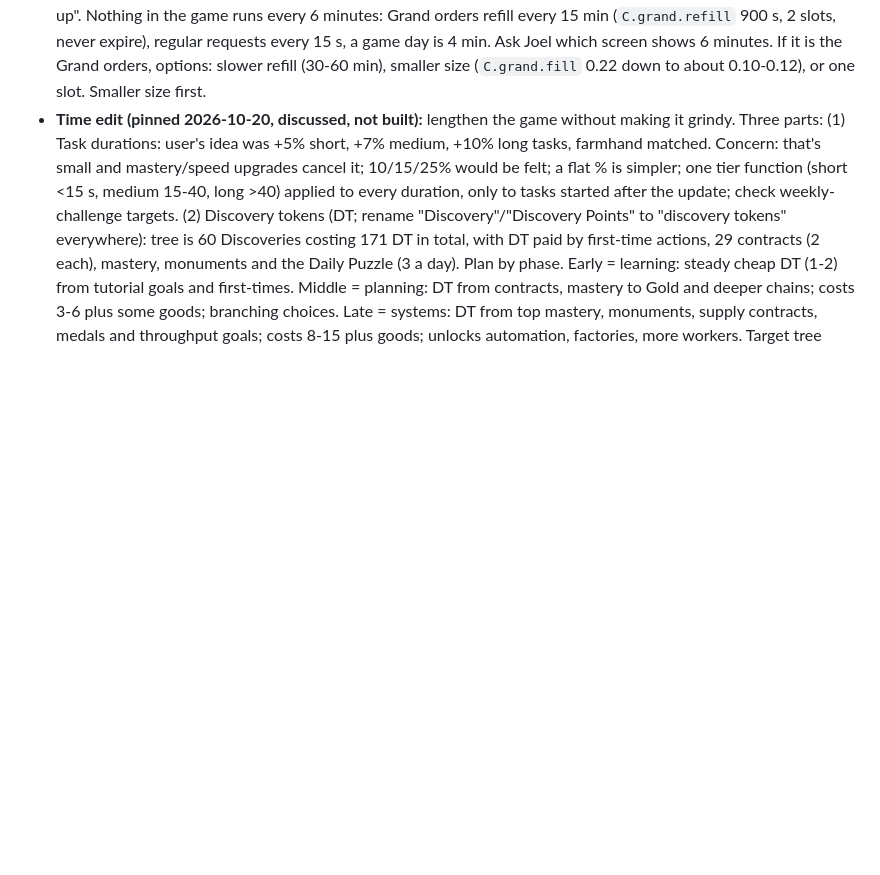
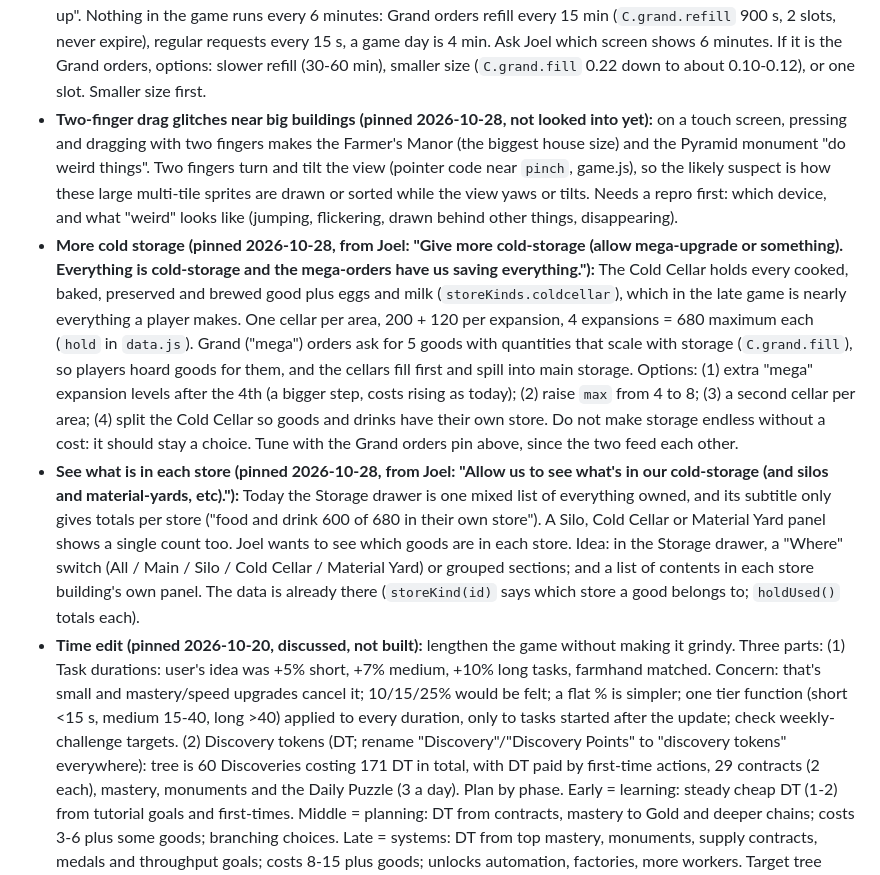
Before and after one commit to ZCGrimshaw/harvestwork, a Markdown page: ROADMAP.md, the part around the change. Drawn GitHub-style; blank space fills up the shorter version.

Commit message:
ROADMAP: pin two-finger drag glitch, more cold storage, store contents view
Co-Authored-By: Claude Sonnet 5.5 <noreply@anthropic.com>
Claude-Session: https://claude.ai/code/session_011VupJZHZLkrduEHXUjvpDf

```diff
--- a/ROADMAP.md
+++ b/ROADMAP.md
@@ -100,6 +100,22 @@ Not built yet; picked up when we choose to.
   game runs every 6 minutes: Grand orders refill every 15 min (`C.grand.refill` 900 s, 2 slots, never expire), regular requests every
   15 s, a game day is 4 min. Ask Joel which screen shows 6 minutes. If it is the Grand orders, options: slower refill (30-60 min),
   smaller size (`C.grand.fill` 0.22 down to about 0.10-0.12), or one slot. Smaller size first.
+- **Two-finger drag glitches near big buildings (pinned 2026-10-28, not looked into yet):** on a touch screen, pressing and dragging with two fingers
+  makes the Farmer's Manor (the biggest house size) and the Pyramid monument "do weird things". Two fingers turn and tilt the view (pointer code near
+  `pinch`, game.js), so the likely suspect is how these large multi-tile sprites are drawn or sorted while the view yaws or tilts. Needs a repro first:
+  which device, and what "weird" looks like (jumping, flickering, drawn behind other things, disappearing).
+- **More cold storage (pinned 2026-10-28, from Joel: "Give more cold-storage (allow mega-upgrade or something). Everything is cold-storage and the
+  mega-orders have us saving everything."):** The Cold Cellar holds every cooked, baked, preserved and brewed good plus eggs and milk (`storeKinds.coldcellar`),
+  which in the late game is nearly everything a player makes. One cellar per area, 200 + 120 per expansion, 4 expansions = 680 maximum each
+  (`hold` in `data.js`). Grand ("mega") orders ask for 5 goods with quantities that scale with storage (`C.grand.fill`), so players hoard goods for them, and
+  the cellars fill first and spill into main storage. Options: (1) extra "mega" expansion levels after the 4th (a bigger step, costs rising as today);
+  (2) raise `max` from 4 to 8; (3) a second cellar per area; (4) split the Cold Cellar so goods and drinks have their own store. Do not make storage endless
+  without a cost: it should stay a choice. Tune with the Grand orders pin above, since the two feed each other.
+- **See what is in each store (pinned 2026-10-28, from Joel: "Allow us to see what's in our cold-storage (and silos and material-yards, etc)."):** Today the
+  Storage drawer is one mixed list of everything owned, and its subtitle only gives totals per store ("food and drink 600 of 680 in their own store"). A
+  Silo, Cold Cellar or Material Yard panel shows a single count too. Joel wants to see which goods are in each store. Idea: in the Storage drawer, a
+  "Where" switch (All / Main / Silo / Cold Cellar / Material Yard) or grouped sections; and a list of contents in each store building's own panel. The
+  data is already there (`storeKind(id)` says which store a good belongs to; `holdUsed()` totals each).
 - **Time edit (pinned 2026-10-20, discussed, not built):** lengthen the game without making it grindy. Three parts:
   (1) Task durations: user's idea was +5% short, +7% medium, +10% long tasks, farmhand matched. Concern: that's small and
   mastery/speed upgrades cancel it; 10/15/25% would be felt; a flat % is simpler; one tier function (short <15 s, medium 15-40,
```
